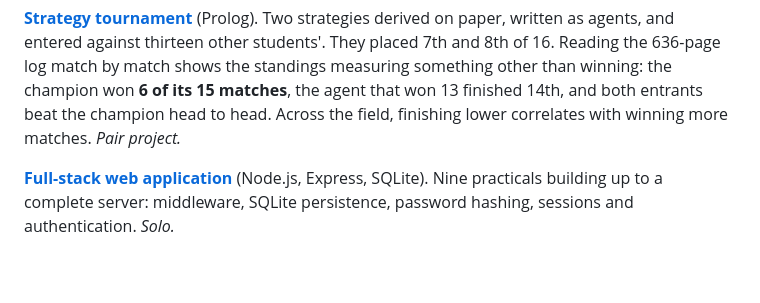
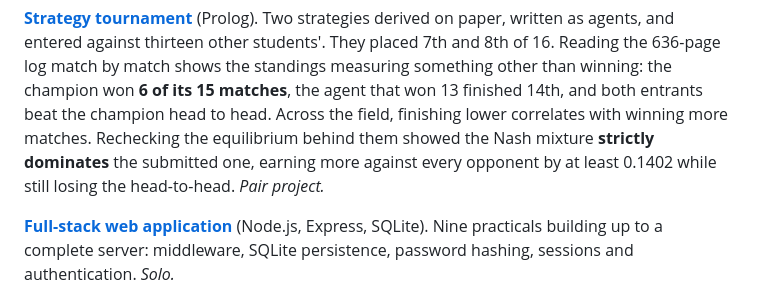
Before and after one commit to Tewf/University-Coursework, a Markdown page: README.md, the part around the change. Rendered like a GitHub page; blank space fills up the shorter version.

```diff
--- a/README.md
+++ b/README.md
@@ -48,7 +48,9 @@ students'. They placed 7th and 8th of 16. Reading the 636-page log match by matc
 the standings measuring something other than winning: the champion won **6 of its 15
 matches**, the agent that won 13 finished 14th, and both entrants beat the champion head
 to head. Across the field, finishing lower correlates with winning more matches.
-*Pair project.*
+Rechecking the equilibrium behind them showed the Nash mixture **strictly
+dominates** the submitted one, earning more against every opponent by at least
+0.1402 while still losing the head-to-head. *Pair project.*
 
 **[Full-stack web application](Bachelor/L3/S6/WebDev/)** (Node.js, Express, SQLite).
 Nine practicals building up to a complete server: middleware, SQLite persistence,
```
Also changed, not shown: README.fr.md (+4 -1 lines).
